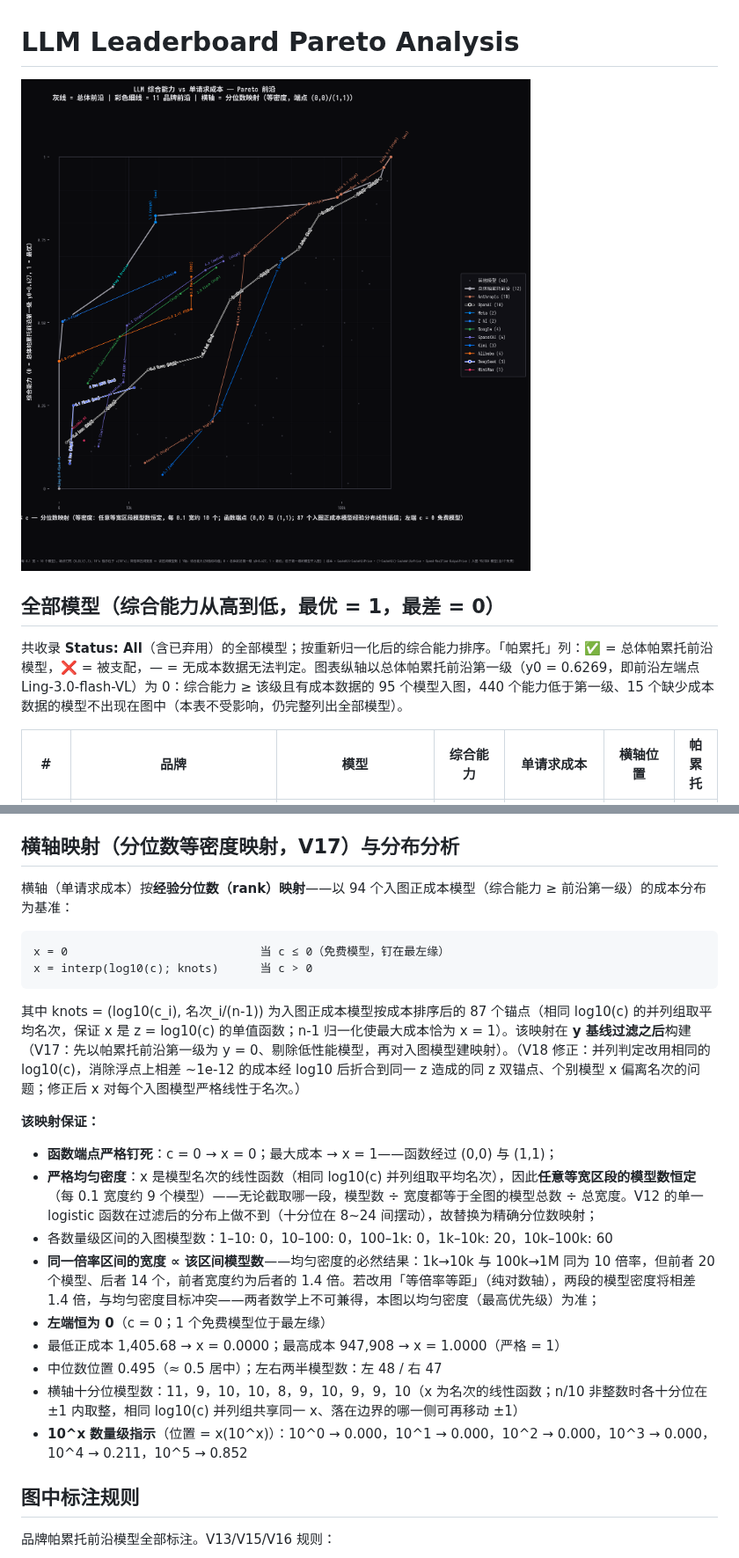
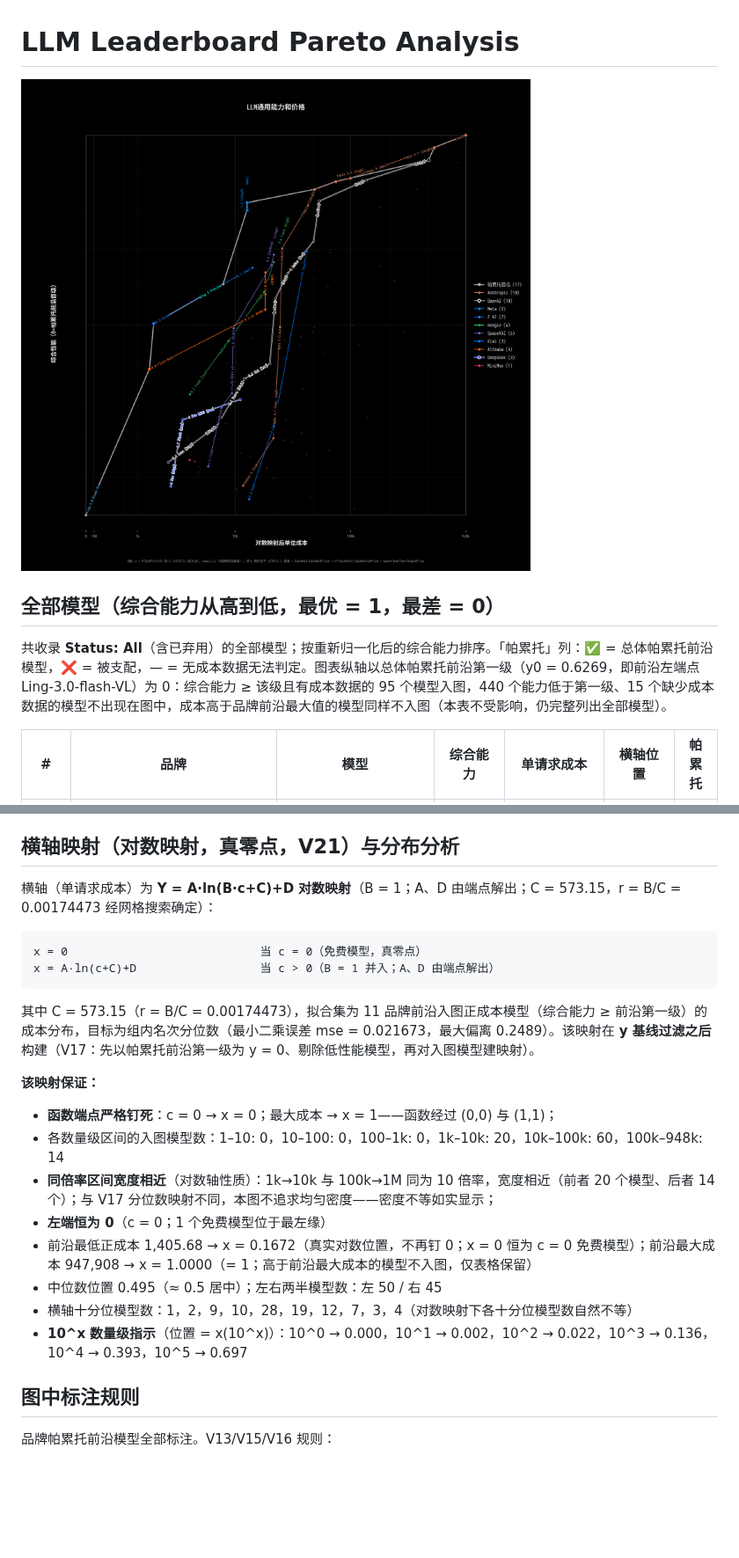
Before and after one commit to Elaman0117/Generic-LLM-Leaderboard, a Markdown page: README.md, 2 parts joined by grey strips. Shown at 88% size. GitHub-like rendering; pictures changed too: output/pareto_analysis.png; blank space fills up the shorter version.

````diff
--- a/README.md
+++ b/README.md
@@ -4,7 +4,7 @@
 
 ## 全部模型（综合能力从高到低，最优 = 1，最差 = 0）
 
-共收录 **Status: All**（含已弃用）的全部模型；按重新归一化后的综合能力排序。「帕累托」列：✅ = 总体帕累托前沿模型，❌ = 被支配，— = 无成本数据无法判定。图表纵轴以总体帕累托前沿第一级（y0 = 0.6269，即前沿左端点 Ling-3.0-flash-VL）为 0：综合能力 ≥ 该级且有成本数据的 95 个模型入图，440 个能力低于第一级、15 个缺少成本数据的模型不出现在图中（本表不受影响，仍完整列出全部模型）。
+共收录 **Status: All**（含已弃用）的全部模型；按重新归一化后的综合能力排序。「帕累托」列：✅ = 总体帕累托前沿模型，❌ = 被支配，— = 无成本数据无法判定。图表纵轴以总体帕累托前沿第一级（y0 = 0.6269，即前沿左端点 Ling-3.0-flash-VL）为 0：综合能力 ≥ 该级且有成本数据的 95 个模型入图，440 个能力低于第一级、15 个缺少成本数据的模型不出现在图中，成本高于品牌前沿最大值的模型同样不入图（本表不受影响，仍完整列出全部模型）。
 
 | # | 品牌 | 模型 | 综合能力 | 单请求成本 | 横轴位置 | 帕累托 |
 |---|------|------|---------|-----------|-----------|------|
@@ -588,28 +588,27 @@
 6. **图表纵轴基线（V17）**：图表的 y = 0 取总体帕累托前沿的第一级（最低能力；本例 y0 = 0.6269，即前沿左端点 Ling-3.0-flash-VL）；综合能力低于该级的模型不出现在图表中（表格不受影响）。图中纵坐标 chart_y = (能力 - y0)/(1 - y0)，因此前沿左端点恰好落在 (0, 0)、最优模型恰好为 y = 1。该过滤在横轴映射构建之前完成
 
 
-## 横轴映射（分位数等密度映射，V17）与分布分析
+## 横轴映射（对数映射，真零点，V21）与分布分析
 
-横轴（单请求成本）按**经验分位数（rank）映射**——以 94 个入图正成本模型（综合能力 ≥ 前沿第一级）的成本分布为基准：
+横轴（单请求成本）为 **Y = A·ln(B·c+C)+D 对数映射**（B = 1；A、D 由端点解出；C = 573.15，r = B/C = 0.00174473 经网格搜索确定）：
 
 ```
-x = 0                            当 c ≤ 0（免费模型，钉在最左缘）
-x = interp(log10(c); knots)      当 c > 0
+x = 0                            当 c = 0（免费模型，真零点）
+x = A·ln(c+C)+D                  当 c > 0（B = 1 并入；A、D 由端点解出）
 ```
 
-其中 knots = (log10(c_i), 名次_i/(n-1)) 为入图正成本模型按成本排序后的 87 个锚点（相同 log10(c) 的并列组取平均名次，保证 x 是 z = log10(c) 的单值函数；n-1 归一化使最大成本恰为 x = 1）。该映射在 **y 基线过滤之后**构建（V17：先以帕累托前沿第一级为 y = 0、剔除低性能模型，再对入图模型建映射）。（V18 修正：并列判定改用相同的 log10(c)，消除浮点上相差 ~1e-12 的成本经 log10 后折合到同一 z 造成的同 z 双锚点、个别模型 x 偏离名次的问题；修正后 x 对每个入图模型严格线性于名次。）
+其中 C = 573.15（r = B/C = 0.00174473），拟合集为 11 品牌前沿入图正成本模型（综合能力 ≥ 前沿第一级）的成本分布，目标为组内名次分位数（最小二乘误差 mse = 0.021673，最大偏离 0.2489）。该映射在 **y 基线过滤之后**构建（V17：先以帕累托前沿第一级为 y = 0、剔除低性能模型，再对入图模型建映射）。
 
 **该映射保证：**
 
 - **函数端点严格钉死**：c = 0 → x = 0；最大成本 → x = 1——函数经过 (0,0) 与 (1,1)；
-- **严格均匀密度**：x 是模型名次的线性函数（相同 log10(c) 并列组取平均名次），因此**任意等宽区段的模型数恒定**（每 0.1 宽度约 9 个模型）——无论截取哪一段，模型数 ÷ 宽度都等于全图的模型总数 ÷ 总宽度。V12 的单一 logistic 函数在过滤后的分布上做不到（十分位在 8~24 间摆动），故替换为精确分位数映射；
-- 各数量级区间的入图模型数：1–10: 0，10–100: 0，100–1k: 0，1k–10k: 20，10k–100k: 60
-- **同一倍率区间的宽度 ∝ 该区间模型数**——均匀密度的必然结果：1k→10k 与 100k→1M 同为 10 倍率，但前者 20 个模型、后者 14 个，前者宽度约为后者的 1.4 倍。若改用「等倍率等距」（纯对数轴），两段的模型密度将相差 1.4 倍，与均匀密度目标冲突——两者数学上不可兼得，本图以均匀密度（最高优先级）为准；
+- 各数量级区间的入图模型数：1–10: 0，10–100: 0，100–1k: 0，1k–10k: 20，10k–100k: 60，100k–948k: 14
+- **同倍率区间宽度相近**（对数轴性质）：1k→10k 与 100k→1M 同为 10 倍率，宽度相近（前者 20 个模型、后者 14 个）；与 V17 分位数映射不同，本图不追求均匀密度——密度不等如实显示；
 - **左端恒为 0**（c = 0；1 个免费模型位于最左缘）
-- 最低正成本 1,405.68 → x = 0.0000；最高成本 947,908 → x = 1.0000（严格 = 1）
-- 中位数位置 0.495（≈ 0.5 居中）；左右两半模型数：左 48 / 右 47
-- 横轴十分位模型数：11，9，10，10，8，9，10，9，9，10（x 为名次的线性函数；n/10 非整数时各十分位在 ±1 内取整，相同 log10(c) 并列组共享同一 x、落在边界的哪一侧可再移动 ±1）
-- **10^x 数量级指示**（位置 = x(10^x)）：10^0 → 0.000，10^1 → 0.000，10^2 → 0.000，10^3 → 0.000，10^4 → 0.211，10^5 → 0.852
+- 前沿最低正成本 1,405.68 → x = 0.1672（真实对数位置，不再钉 0；x = 0 恒为 c = 0 免费模型）；前沿最大成本 947,908 → x = 1.0000（= 1；高于前沿最大成本的模型不入图，仅表格保留）
+- 中位数位置 0.495（≈ 0.5 居中）；左右两半模型数：左 50 / 右 45
+- 横轴十分位模型数：1，2，9，10，28，19，12，7，3，4（对数映射下各十分位模型数自然不等）
+- **10^x 数量级指示**（位置 = x(10^x)）：10^0 → 0.000，10^1 → 0.002，10^2 → 0.022，10^3 → 0.136，10^4 → 0.393，10^5 → 0.697
 
 ## 图中标注规则
 
````
Also changed, not shown: other parts of README.md (+311 -311 lines), 4 other files.
